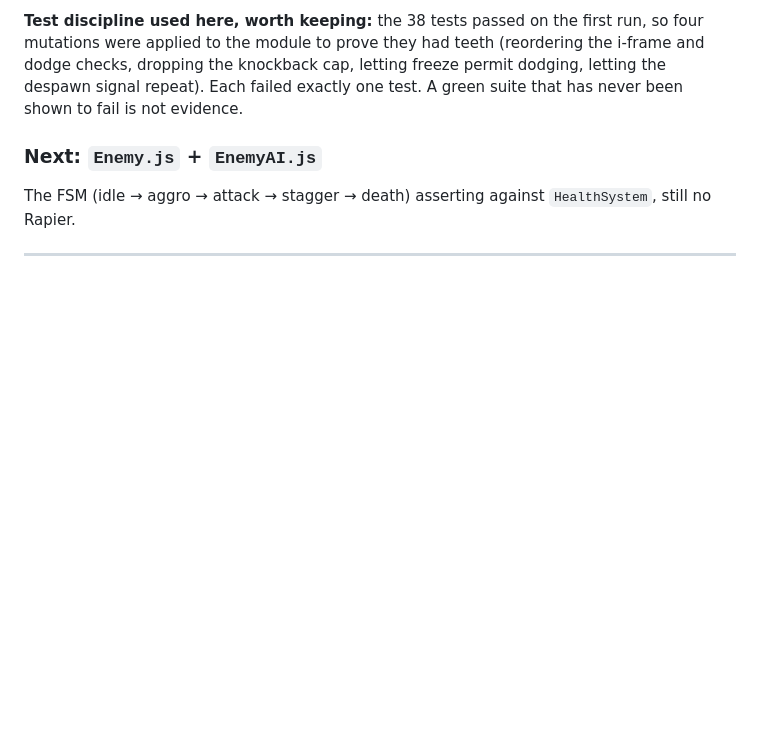
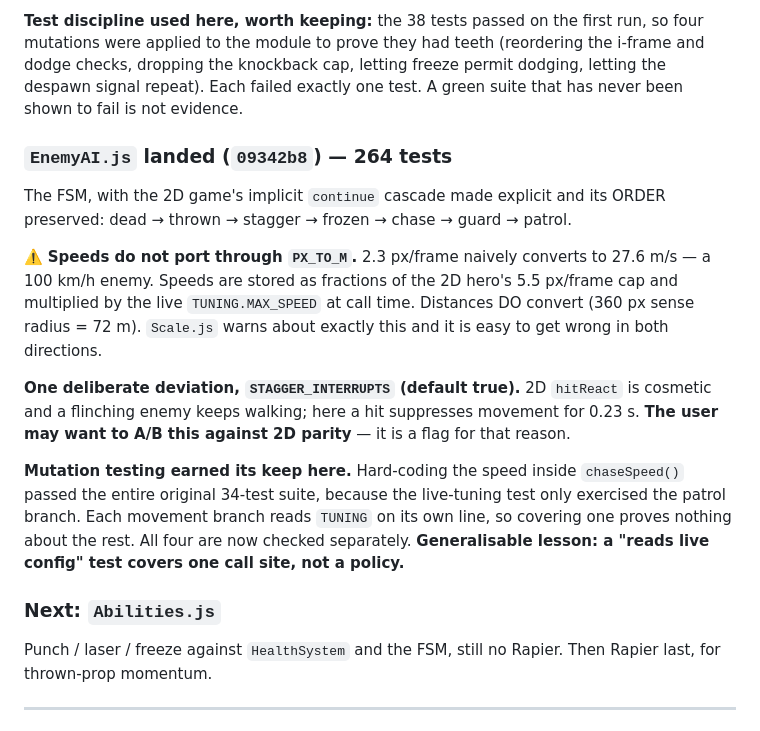
Before and after one commit to cyang3859/C_K_prototype, a Markdown page: docs/handoff/PIPELINE_STATE.md, the part around the change. Drawn GitHub-style; blank space fills up the shorter version.

Commit message:
Record the FSM, the speed-conversion trap, and what mutation testing caught
Notes the one deliberate deviation from 2D (STAGGER_INTERRUPTS) as something the
user may want to A/B, and the generalisable lesson from the surviving mutation: a
"reads live config" test covers one call site, not a policy.

Co-Authored-By: Claude Opus 5 <noreply@anthropic.com>

```diff
--- a/docs/handoff/PIPELINE_STATE.md
+++ b/docs/handoff/PIPELINE_STATE.md
@@ -186,10 +186,30 @@ checks, dropping the knockback cap, letting freeze permit dodging, letting the d
 repeat). Each failed exactly one test. A green suite that has never been shown to fail is not
 evidence.
 
-### Next: `Enemy.js` + `EnemyAI.js`
-
-The FSM (idle → aggro → attack → stagger → death) asserting against `HealthSystem`, still no
-Rapier.
+### `EnemyAI.js` landed (`09342b8`) — 264 tests
+
+The FSM, with the 2D game's implicit `continue` cascade made explicit and its ORDER preserved:
+dead → thrown → stagger → frozen → chase → guard → patrol.
+
+⚠️ **Speeds do not port through `PX_TO_M`.** 2.3 px/frame naively converts to 27.6 m/s — a
+100 km/h enemy. Speeds are stored as fractions of the 2D hero's 5.5 px/frame cap and multiplied
+by the live `TUNING.MAX_SPEED` at call time. Distances DO convert (360 px sense radius = 72 m).
+`Scale.js` warns about exactly this and it is easy to get wrong in both directions.
+
+**One deliberate deviation, `STAGGER_INTERRUPTS` (default true).** 2D `hitReact` is cosmetic and
+a flinching enemy keeps walking; here a hit suppresses movement for 0.23 s. **The user may want
+to A/B this against 2D parity** — it is a flag for that reason.
+
+**Mutation testing earned its keep here.** Hard-coding the speed inside `chaseSpeed()` passed the
+entire original 34-test suite, because the live-tuning test only exercised the patrol branch.
+Each movement branch reads `TUNING` on its own line, so covering one proves nothing about the
+rest. All four are now checked separately. **Generalisable lesson: a "reads live config" test
+covers one call site, not a policy.**
+
+### Next: `Abilities.js`
+
+Punch / laser / freeze against `HealthSystem` and the FSM, still no Rapier. Then Rapier last,
+for thrown-prop momentum.
 
 ---
 
```
